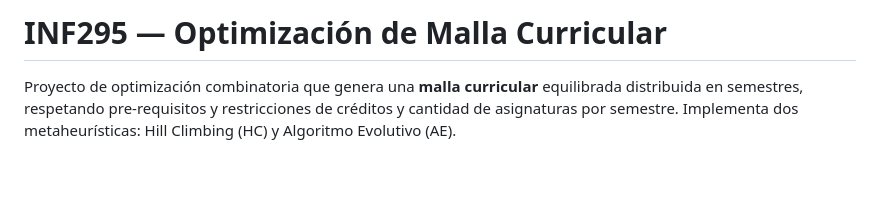
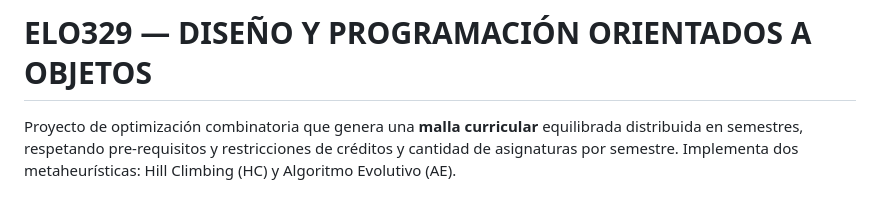
Before and after one commit to Crizzzz66/Proyecto-Grupal-ELO329, a Markdown page: README.md, the part around the change. Rendered like a GitHub page; blank space fills up the shorter version.

```diff
--- a/README.md
+++ b/README.md
@@ -1,4 +1,4 @@
-# INF295 — Optimización de Malla Curricular
+# ELO329 — DISEÑO Y PROGRAMACIÓN ORIENTADOS A OBJETOS
 
 Proyecto de optimización combinatoria que genera una **malla curricular** equilibrada distribuida en semestres, respetando pre-requisitos y restricciones de créditos y cantidad de asignaturas por semestre. Implementa dos metaheurísticas: Hill Climbing (HC) y Algoritmo Evolutivo (AE).
 
```
